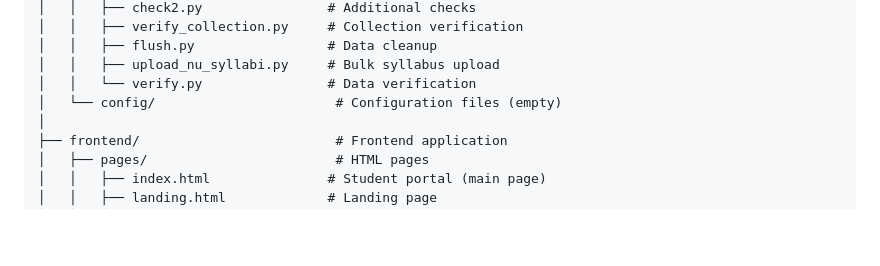
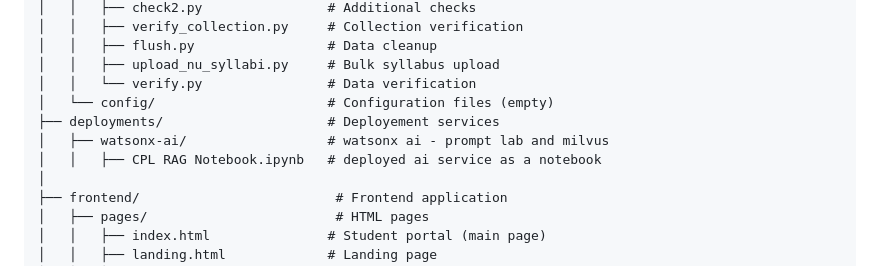
Before and after one commit to ummaraali2/Credit-for-Prior-Learning-AI-Assistant, a Markdown page: PROJECT_STRUCTURE.md, the part around the change. Drawn GitHub-style; blank space fills up the shorter version.

```diff
--- a/PROJECT_STRUCTURE.md
+++ b/PROJECT_STRUCTURE.md
@@ -24,7 +24,10 @@ CPL-Website/
 │   │   ├── flush.py                 # Data cleanup
 │   │   ├── upload_nu_syllabi.py     # Bulk syllabus upload
 │   │   └── verify.py                # Data verification
-│   └── config/                       # Configuration files (empty)
+│   └── config/                      # Configuration files (empty)
+├── deployments/                     # Deployement services
+│   ├── watsonx-ai/                  # watsonx ai - prompt lab and milvus
+│   │   ├── CPL RAG Notebook.ipynb   # deployed ai service as a notebook
 │
 ├── frontend/                         # Frontend application
 │   ├── pages/                        # HTML pages
```
